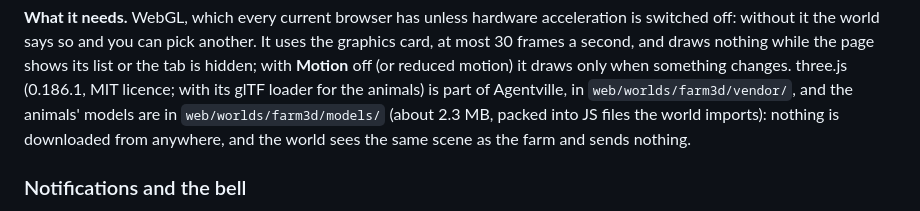
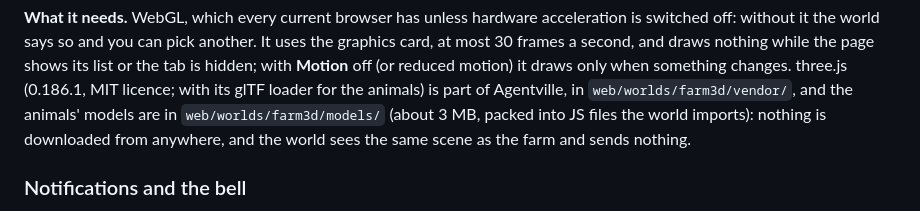
Before and after one commit to hamsathul/agentville, a Markdown page: README.md, the part around the change. GitHub-like rendering.

Commit message:
README: the 3D farm's animal models are about 3 MB as served
Co-Authored-By: Claude Opus 5.5 (1M context) <noreply@anthropic.com>

```diff
--- a/README.md
+++ b/README.md
@@ -1329,7 +1329,7 @@ without it the world says so and you can pick another. It uses the graphics card
 second, and draws nothing while the page shows its list or the tab is hidden; with **Motion** off (or
 reduced motion) it draws only when something changes. three.js (0.186.1, MIT licence; with its glTF loader
 for the animals) is part of Agentville, in `web/worlds/farm3d/vendor/`, and the animals' models are in
-`web/worlds/farm3d/models/` (about 2.3 MB, packed into JS files the world imports): nothing is downloaded
+`web/worlds/farm3d/models/` (about 3 MB, packed into JS files the world imports): nothing is downloaded
 from anywhere, and the world sees the same scene as the farm and sends nothing.
 
 ### Notifications and the bell
```
